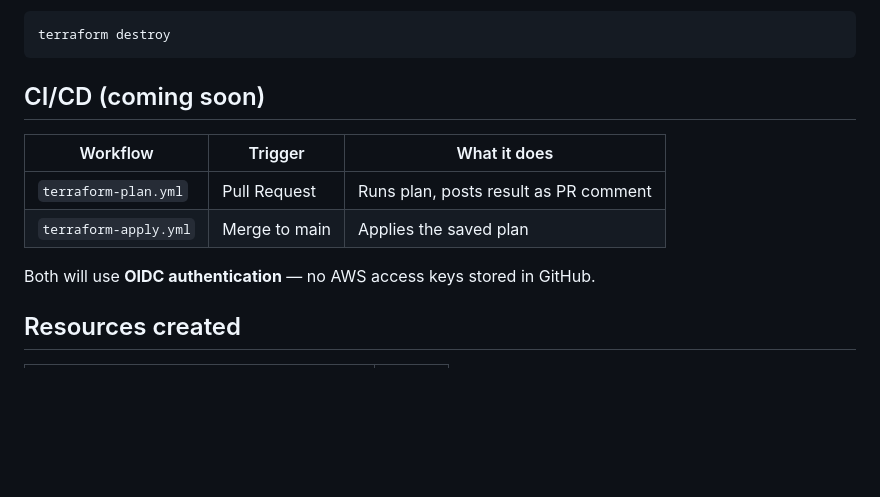
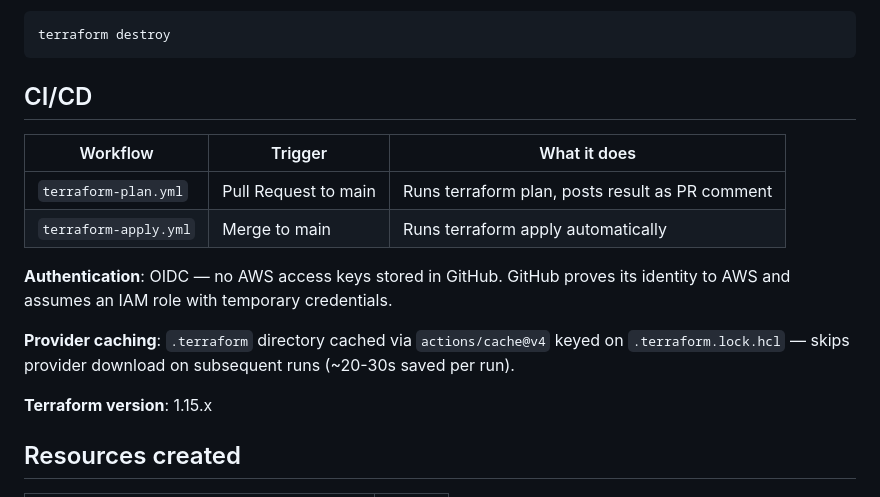
Before and after one commit to karanpulipati-09/aws-microservices-demo, a Markdown page: README.md, the part around the change. Drawn GitHub-style; blank space fills up the shorter version.

Commit message:
docs: update README with CI/CD pipeline details

````diff
--- a/README.md
+++ b/README.md
@@ -81,14 +81,18 @@ Open `alb_dns_name` in your browser to see the nginx page.
 terraform destroy
 ```
 
-## CI/CD (coming soon)
+## CI/CD
 
 | Workflow | Trigger | What it does |
 |---|---|---|
-| `terraform-plan.yml` | Pull Request | Runs plan, posts result as PR comment |
-| `terraform-apply.yml` | Merge to main | Applies the saved plan |
+| `terraform-plan.yml` | Pull Request to main | Runs terraform plan, posts result as PR comment |
+| `terraform-apply.yml` | Merge to main | Runs terraform apply automatically |
 
-Both will use **OIDC authentication** — no AWS access keys stored in GitHub.
+**Authentication**: OIDC — no AWS access keys stored in GitHub. GitHub proves its identity to AWS and assumes an IAM role with temporary credentials.
+
+**Provider caching**: `.terraform` directory cached via `actions/cache@v4` keyed on `.terraform.lock.hcl` — skips provider download on subsequent runs (~20-30s saved per run).
+
+**Terraform version**: 1.15.x
 
 ## Resources created
 
````
